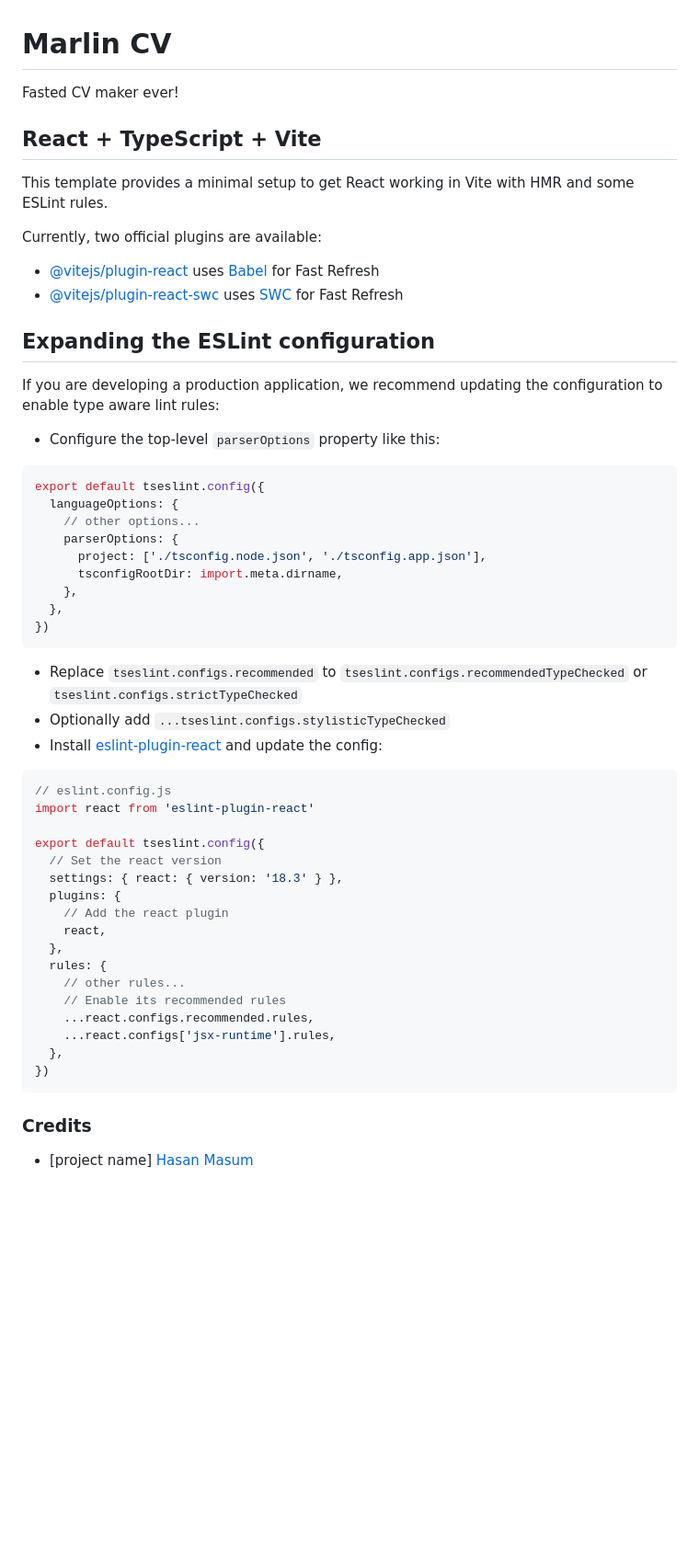
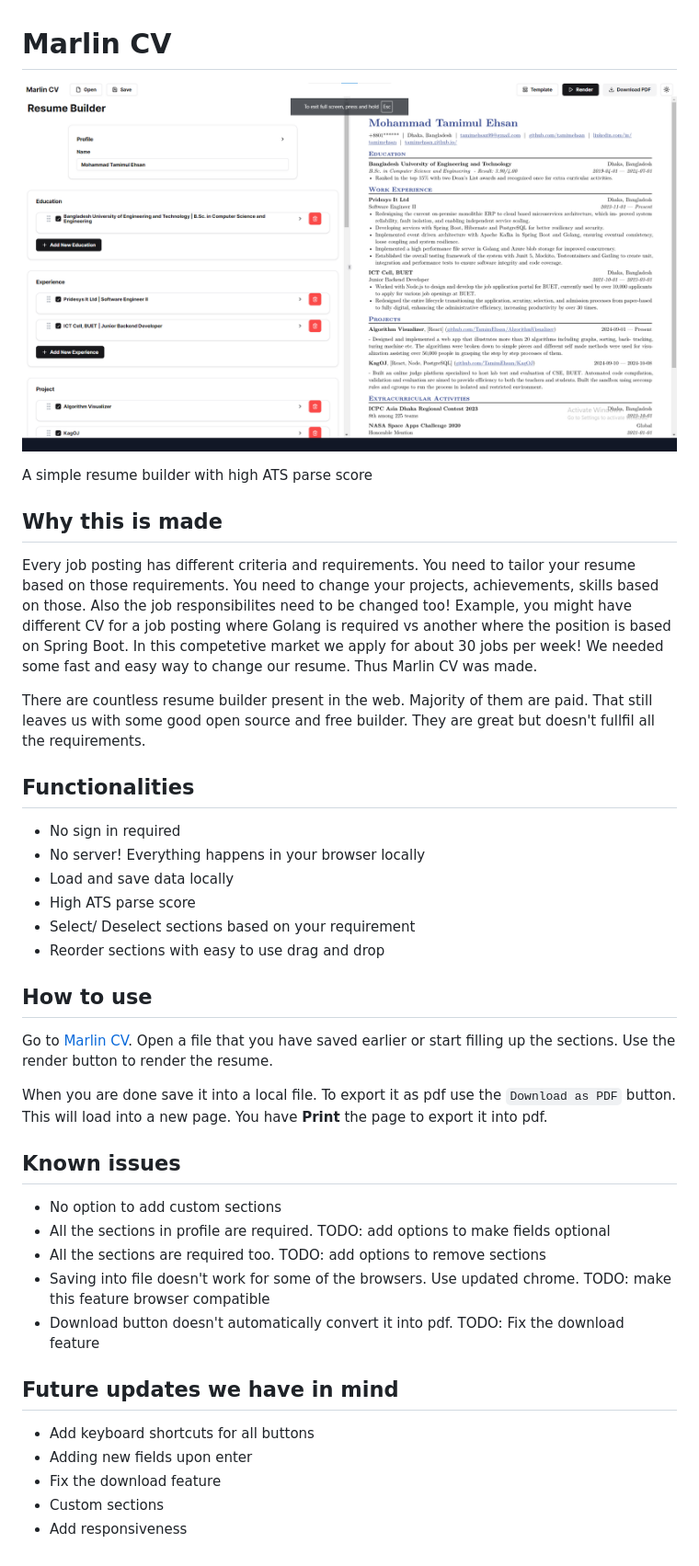
Before and after one commit to openaquarium/marlincv, a Markdown page: README.md, the part around the change. Shown: that part at 92% size. Rendered like a GitHub page; pictures changed too: assets/marlincv-ui.png (added); blank space fills up the shorter version.

````diff
--- a/README.md
+++ b/README.md
@@ -1,56 +1,36 @@
 # Marlin CV
 
-Fasted CV maker ever!
+![Marlin CV](assets/marlincv-ui.png)
 
-## React + TypeScript + Vite
+A simple resume builder with high ATS parse score
 
-This template provides a minimal setup to get React working in Vite with HMR and some ESLint rules.
+## Why this is made
+Every job posting has different criteria and requirements. You need to tailor your resume based on those requirements. You need to change your projects, achievements, skills based on those. Also the job responsibilites need to be changed too! Example, you might have different CV for a job posting where Golang is required vs another where the position is based on Spring Boot. In this competetive market we apply for about 30 jobs per week! We needed some fast and easy way to change our resume. Thus Marlin CV was made.
 
-Currently, two official plugins are available:
+There are countless resume builder present in the web. Majority of them are paid. That still leaves us with some good open source and free builder. They are great but doesn't fullfil all the requirements.
+## Functionalities
+- No sign in required
+- No server! Everything happens in your browser locally
+- Load and save data locally
+- High ATS parse score
+- Select/ Deselect sections based on your requirement
+- Reorder sections with easy to use drag and drop
 
-- [@vitejs/plugin-react](https://github.com/vitejs/vite-plugin-react/blob/main/packages/plugin-react/README.md) uses [Babel](https://babeljs.io/) for Fast Refresh
-- [@vitejs/plugin-react-swc](https://github.com/vitejs/vite-plugin-react-swc) uses [SWC](https://swc.rs/) for Fast Refresh
+## How to use
+Go to [Marlin CV](). Open a file that you have saved earlier or start filling up the sections. Use the render button to render the resume.
 
-## Expanding the ESLint configuration
+When you are done save it into a local file. To export it as pdf use the `Download as PDF` button. This will load into a new page. You have **Print** the page to export it into pdf.
 
-If you are developing a production application, we recommend updating the configuration to enable type aware lint rules:
+## Known issues
+- No option to add custom sections
+- All the sections in profile are required. TODO: add options to make fields optional
+- All the sections are required too. TODO: add options to remove sections
+- Saving into file doesn't work for some of the browsers. Use updated chrome. TODO: make this feature browser compatible
+- Download button doesn't automatically convert it into pdf. TODO: Fix the download feature
 
-- Configure the top-level `parserOptions` property like this:
-
-```js
-export default tseslint.config({
-  languageOptions: {
-    // other options...
-    parserOptions: {
-      project: ['./tsconfig.node.json', './tsconfig.app.json'],
-      tsconfigRootDir: import.meta.dirname,
-    },
-  },
-})
-```
-
-- Replace `tseslint.configs.recommended` to `tseslint.configs.recommendedTypeChecked` or `tseslint.configs.strictTypeChecked`
-- Optionally add `...tseslint.configs.stylisticTypeChecked`
-- Install [eslint-plugin-react](https://github.com/jsx-eslint/eslint-plugin-react) and update the config:
-
-```js
-// eslint.config.js
-import react from 'eslint-plugin-react'
-
-export default tseslint.config({
-  // Set the react version
-  settings: { react: { version: '18.3' } },
-  plugins: {
-    // Add the react plugin
-    react,
-  },
-  rules: {
-    // other rules...
-    // Enable its recommended rules
-    ...react.configs.recommended.rules,
-    ...react.configs['jsx-runtime'].rules,
-  },
-})
-```
-### Credits
-- [project name] [Hasan Masum](https://github.com/hmasum52)
+## Future updates we have in mind
+- Add keyboard shortcuts for all buttons
+- Adding new fields upon enter
+- Fix the download feature
+- Custom sections
+- Add responsiveness
````
